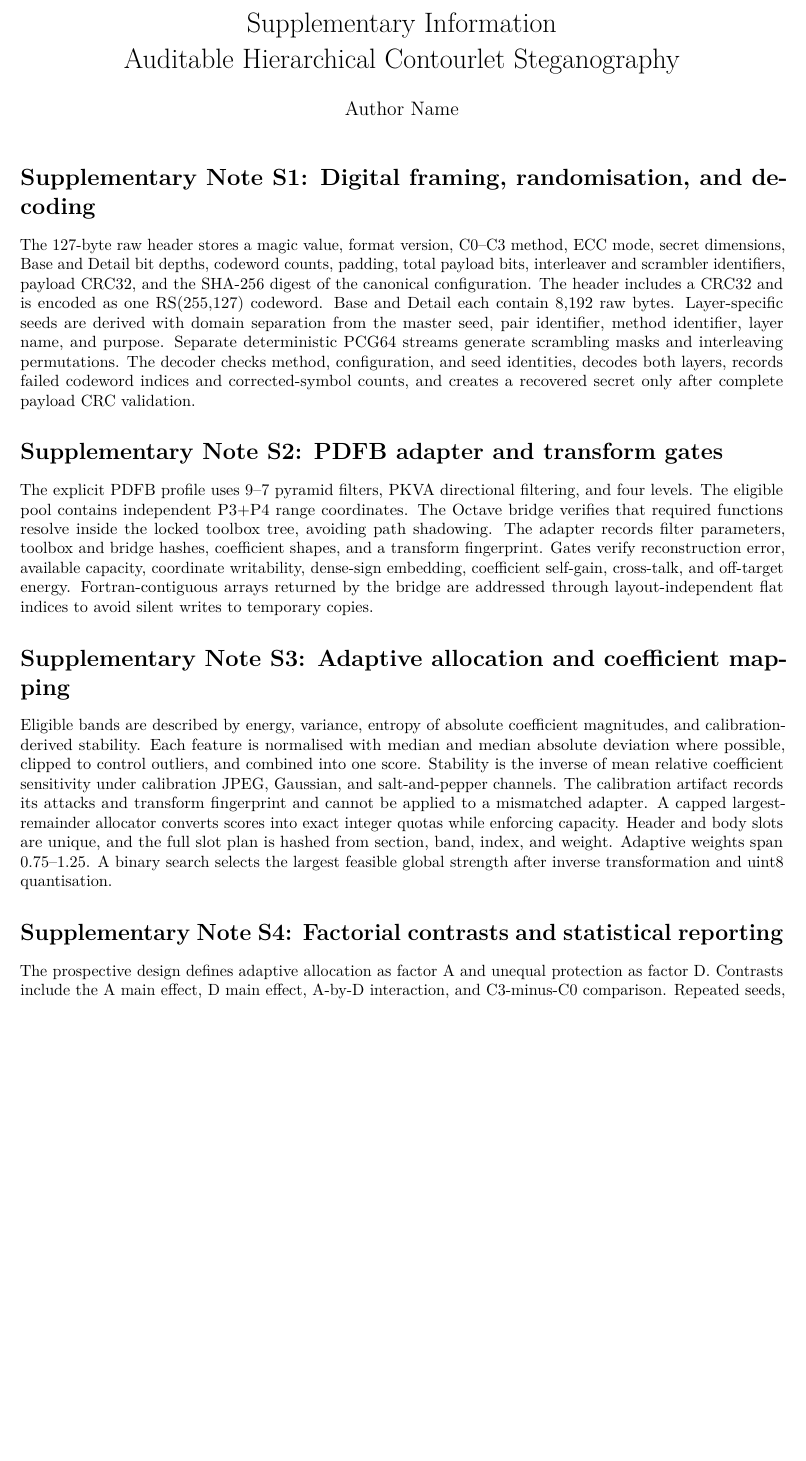
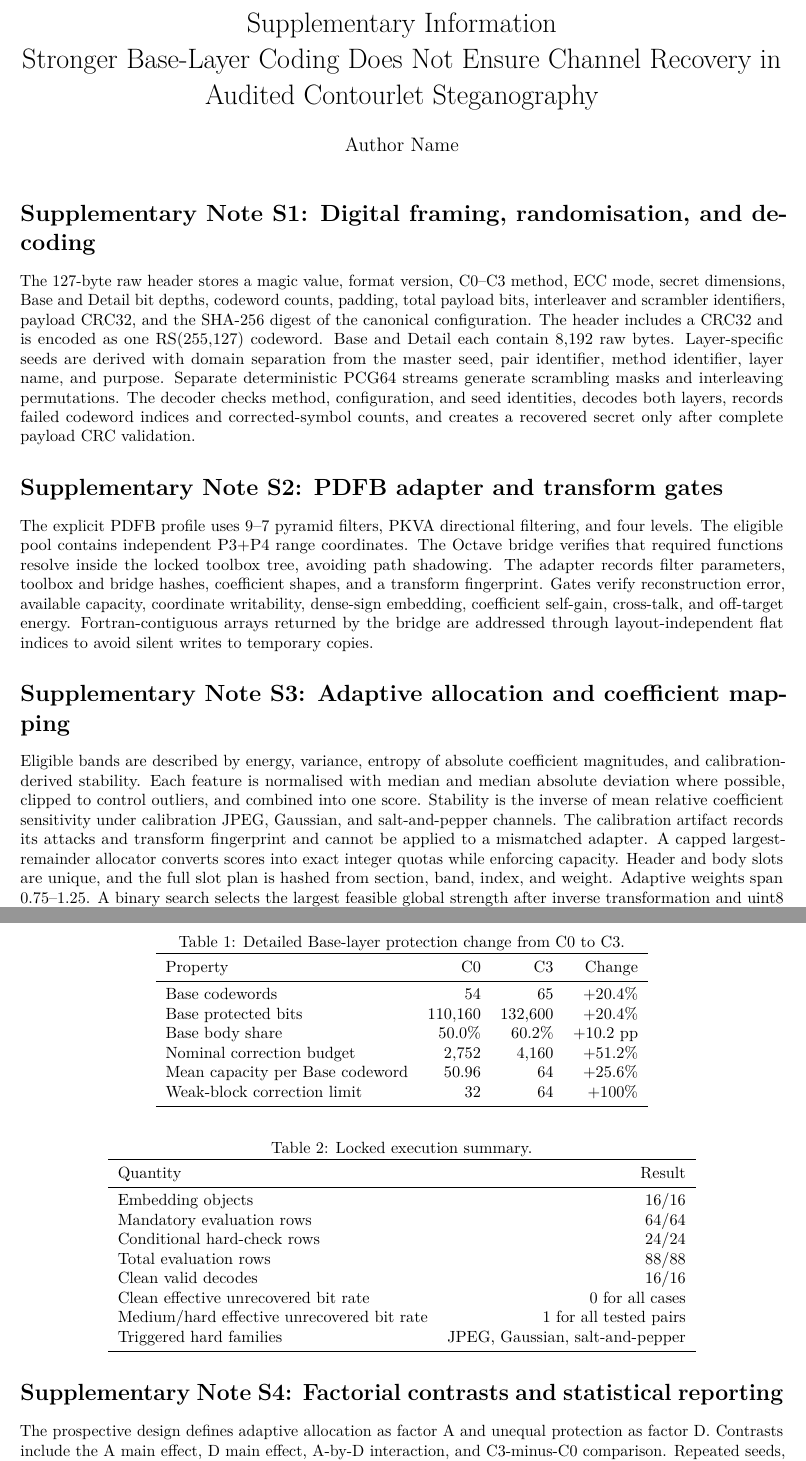
Before and after one commit to alirezaabbaszadeh/contourlet-steganography-repro, a LaTeX document (supplementary_information.tex): part of page 1 of 2 before the commit and two parts of pages 1 and 2 of 2 after it, the two joined at a grey line, cut so that both start at the same text, the shorter picture padded with empty space. Compiled offline with pdfLaTeX.

Commit message:
Move detailed audit tables to supplementary material

```diff
--- a/supplementary_information.tex
+++ b/supplementary_information.tex
@@ -8,7 +8,7 @@
 \usepackage{tabularx}
 \usepackage{enumitem}
 \usepackage{hyperref}
-\title{Supplementary Information\\Auditable Hierarchical Contourlet Steganography}
+\title{Supplementary Information\\Stronger Base-Layer Coding Does Not Ensure Channel Recovery in Audited Contourlet Steganography}
 \author{Author Name}
 \date{}
 \begin{document}
@@ -23,12 +23,50 @@ The explicit PDFB profile uses 9--7 pyramid filters, PKVA directional filtering,
 \section*{Supplementary Note S3: Adaptive allocation and coefficient mapping}
 Eligible bands are described by energy, variance, entropy of absolute coefficient magnitudes, and calibration-derived stability. Each feature is normalised with median and median absolute deviation where possible, clipped to control outliers, and combined into one score. Stability is the inverse of mean relative coefficient sensitivity under calibration JPEG, Gaussian, and salt-and-pepper channels. The calibration artifact records its attacks and transform fingerprint and cannot be applied to a mismatched adapter. A capped largest-remainder allocator converts scores into exact integer quotas while enforcing capacity. Header and body slots are unique, and the full slot plan is hashed from section, band, index, and weight. Adaptive weights span 0.75--1.25. A binary search selects the largest feasible global strength after inverse transformation and uint8 quantisation.
 
+\begin{table}[t]
+\centering
+\caption{Detailed Base-layer protection change from C0 to C3.}
+\label{tab:s2-base}
+\begin{tabular}{lrrr}
+\toprule
+Property & C0 & C3 & Change \\
+\midrule
+Base codewords & 54 & 65 & +20.4\% \\
+Base protected bits & 110,160 & 132,600 & +20.4\% \\
+Base body share & 50.0\% & 60.2\% & +10.2 pp \\
+Nominal correction budget & 2,752 & 4,160 & +51.2\% \\
+Mean capacity per Base codeword & 50.96 & 64 & +25.6\% \\
+Weak-block correction limit & 32 & 64 & +100\% \\
+\bottomrule
+\end{tabular}
+\end{table}
+
 \section*{Supplementary Note S4: Factorial contrasts and statistical reporting}
 The prospective design defines adaptive allocation as factor A and unequal protection as factor D. Contrasts include the A main effect, D main effect, A-by-D interaction, and C3-minus-C0 comparison. Repeated seeds, when present, are first aggregated within image pair to avoid pseudoreplication. The analysis framework supports paired bootstrap confidence intervals, paired sign-flip tests, Wilcoxon signed-rank tests, rank-biserial effect sizes, and Holm adjustment. Because the locked final study contains four fixed pairs, statistical outputs are interpreted descriptively rather than as population-level evidence.
 
 \section*{Supplementary Note S5: Durable runtime and provenance}
 The run is bounded to 16 embedding objects, 48 core channel evaluations, and at most 24 conditional hard checks. Object identities are content-addressed from outcome-determining inputs. Writes are atomic, caches are deeply validated with SHA-256, and invalid objects are quarantined. A real SIGKILL test confirms that completed objects remain unchanged and unfinished work resumes. Monitoring reads durable state and operating-system counters but cannot alter scientific objects. The final evidence package records the manifest, configuration, environment, git state, transform fingerprint, run identifier, object inventory, and archive checksums.
 
+\begin{table}[t]
+\centering
+\caption{Locked execution summary.}
+\label{tab:s1-execution}
+\begin{tabular}{lr}
+\toprule
+Quantity & Result \\
+\midrule
+Embedding objects & 16/16 \\
+Mandatory evaluation rows & 64/64 \\
+Conditional hard-check rows & 24/24 \\
+Total evaluation rows & 88/88 \\
+Clean valid decodes & 16/16 \\
+Clean effective unrecovered bit rate & 0 for all cases \\
+Medium/hard effective unrecovered bit rate & 1 for all tested pairs \\
+Triggered hard families & JPEG, Gaussian, salt-and-pepper \\
+\bottomrule
+\end{tabular}
+\end{table}
+
 \section*{Supplementary Note S6: Claim boundaries}
 The DIGITAL\_A\_D transport is an independent architecture and does not apply the source AP/GP/HP mappings. The PDFB profile is explicit but not author-equivalent. Scrambling and interleaving are deterministic randomisation mechanisms, not encryption. The experiment supports clean validity, verified Base-layer coding advantage, and bounded negative channel evidence for four traceability cases; it does not support universal robustness, population inference, or cryptographic-security claims.
 
```
